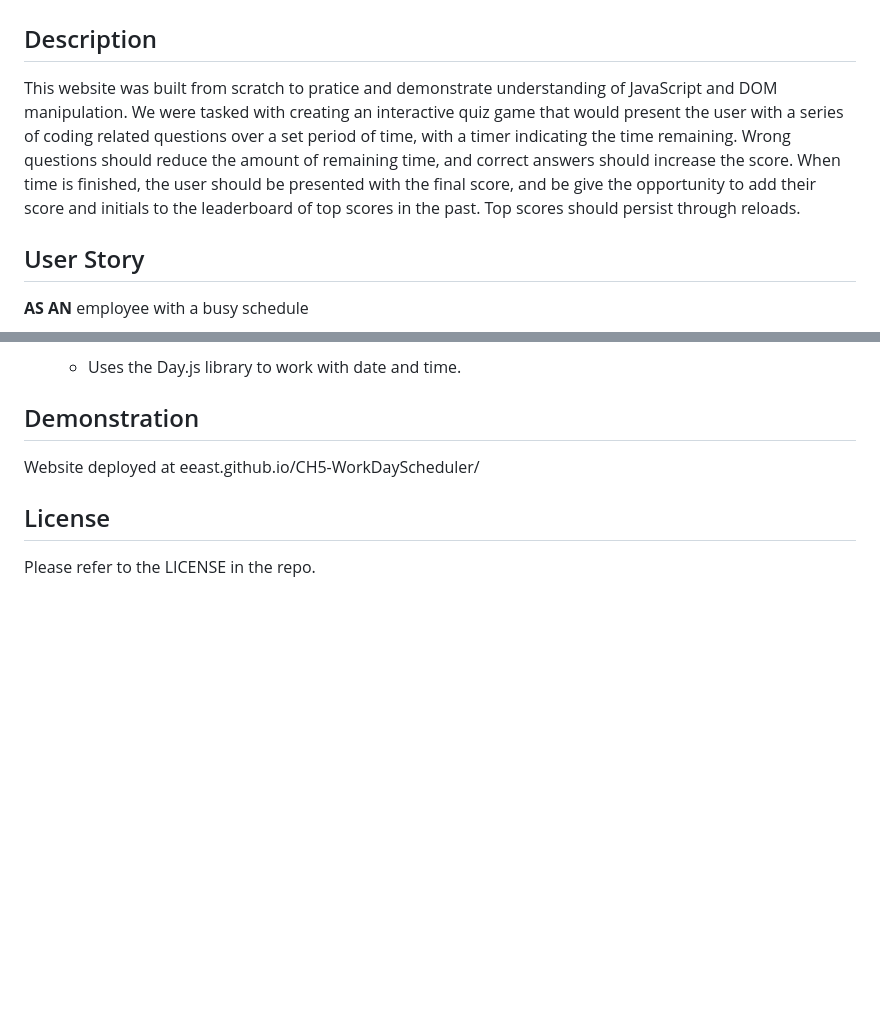
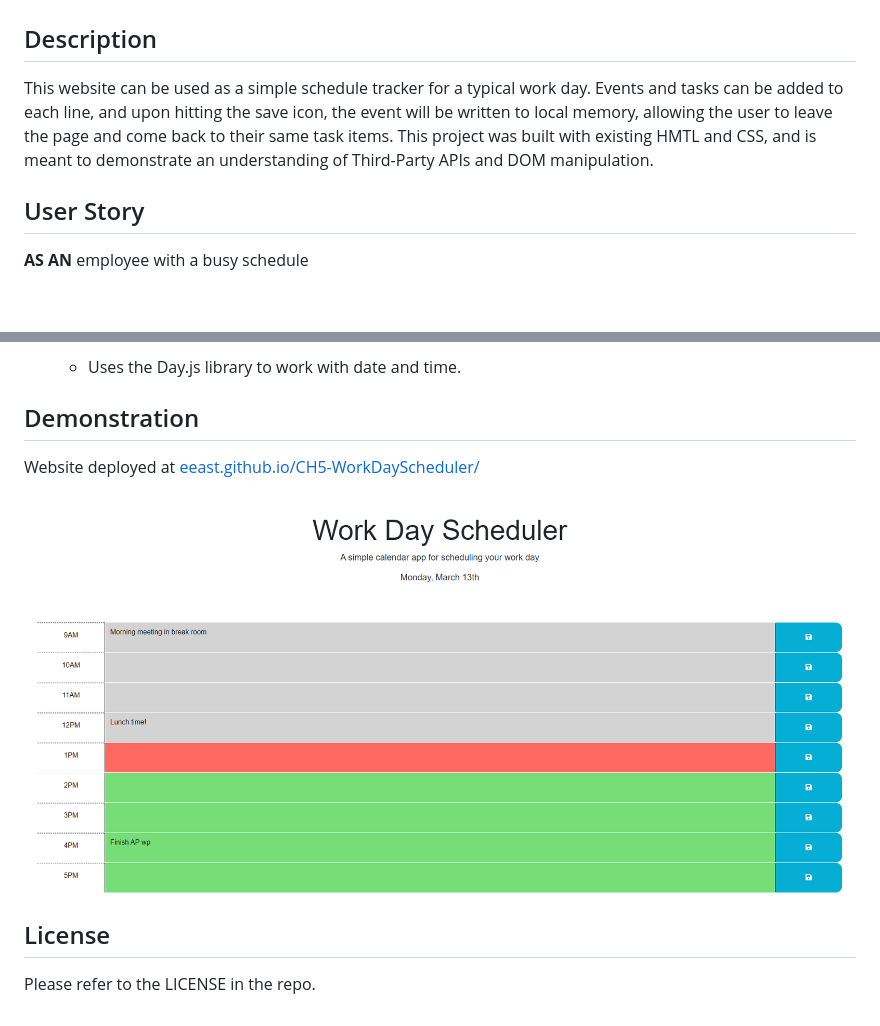
Before and after one commit to eeast/Workday-Scheduler, a Markdown page: README.md, 2 parts joined by grey strips. Drawn GitHub-style; pictures changed too: image/README/1678759755989.png (added); blank space fills up the shorter version.

Commit message:
updated README with description and demonstration

```diff
--- a/README.md
+++ b/README.md
@@ -2,7 +2,7 @@
 
 ## Description
 
-This website was built from scratch to pratice and demonstrate understanding of JavaScript and DOM manipulation. We were tasked with creating an interactive quiz game that would present the user with a series of coding related questions over a set period of time, with a timer indicating the time remaining. Wrong questions should reduce the amount of remaining time, and correct answers should increase the score. When time is finished, the user should be presented with the final score, and be give the opportunity to add their score and initials to the leaderboard of top scores in the past. Top scores should persist through reloads.
+This website can be used as a simple schedule tracker for a typical work day. Events and tasks can be added to each line, and upon hitting the save icon, the event will be written to local memory, allowing the user to leave the page and come back to their same task items. This project was built with existing HMTL and CSS, and is meant to demonstrate an understanding of Third-Party APIs and DOM manipulation.
 
 ## User Story
 
@@ -48,7 +48,9 @@ This website was built from scratch to pratice and demonstrate understanding of
 
 ## Demonstration
 
-Website deployed at eeast.github.io/CH5-WorkDayScheduler/
+Website deployed at [eeast.github.io/CH5-WorkDayScheduler/](https://eeast.github.io/CH5-WorkDayScheduler/)
+
+![1678759755989](image/README/1678759755989.png)
 
 ## License
 
```
Also changed, not shown: image/README/1678759451734.png (added), 1 other file.
